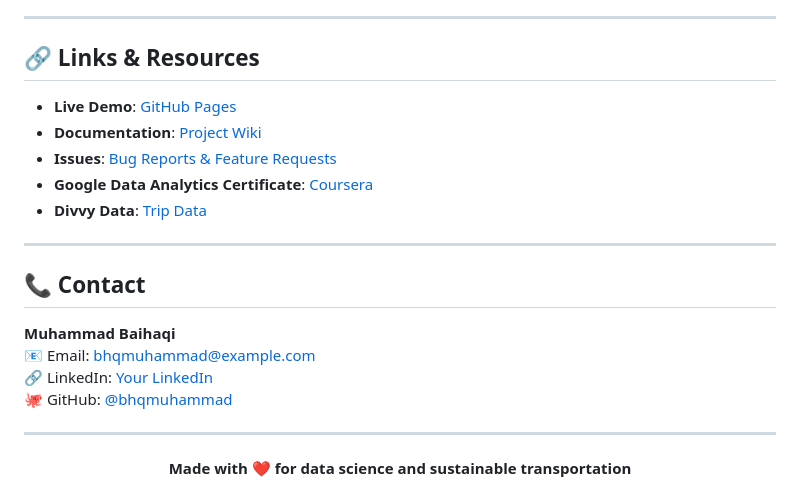
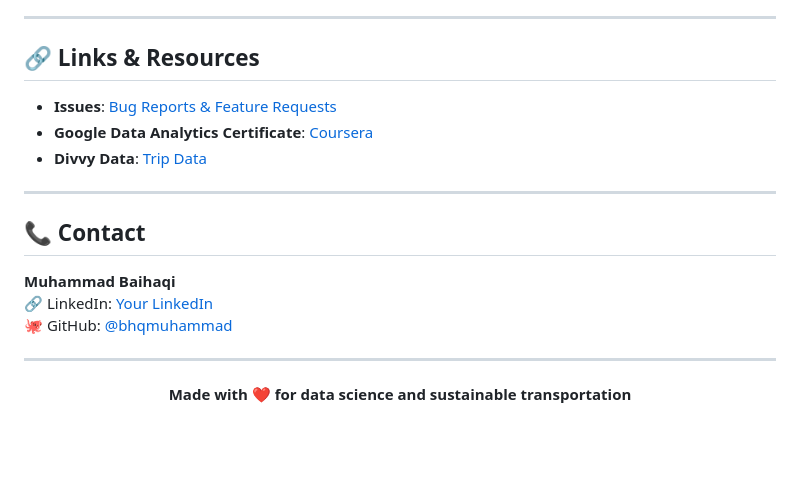
Before and after one commit to bhqmuhammad/cyclistic-bike-share-analysis, a Markdown page: README.md, the part around the change. GitHub-like rendering; blank space fills up the shorter version.

```diff
--- a/README.md
+++ b/README.md
@@ -759,8 +759,6 @@ This project is licensed under the MIT License - see the [LICENSE](LICENSE) file
 
 ## 🔗 Links & Resources
 
-- **Live Demo**: [GitHub Pages](https://bhqmuhammad.github.io/cyclistic-bike-share-analysis/)
-- **Documentation**: [Project Wiki](https://github.com/bhqmuhammad/cyclistic-bike-share-analysis/wiki)
 - **Issues**: [Bug Reports & Feature Requests](https://github.com/bhqmuhammad/cyclistic-bike-share-analysis/issues)
 - **Google Data Analytics Certificate**: [Coursera](https://www.coursera.org/professional-certificates/google-data-analytics)
 - **Divvy Data**: [Trip Data](https://divvy-tripdata.s3.amazonaws.com/index.html)
@@ -770,8 +768,7 @@ This project is licensed under the MIT License - see the [LICENSE](LICENSE) file
 ## 📞 Contact
 
 **Muhammad Baihaqi**
-📧 Email: bhqmuhammad@example.com
-🔗 LinkedIn: [Your LinkedIn](https://linkedin.com/in/your-profile)
+🔗 LinkedIn: [Your LinkedIn](https://linkedin.com/in/muhammad-baihaqi-2506bhq)
 🐙 GitHub: [@bhqmuhammad](https://github.com/bhqmuhammad)
 
 ---
```
